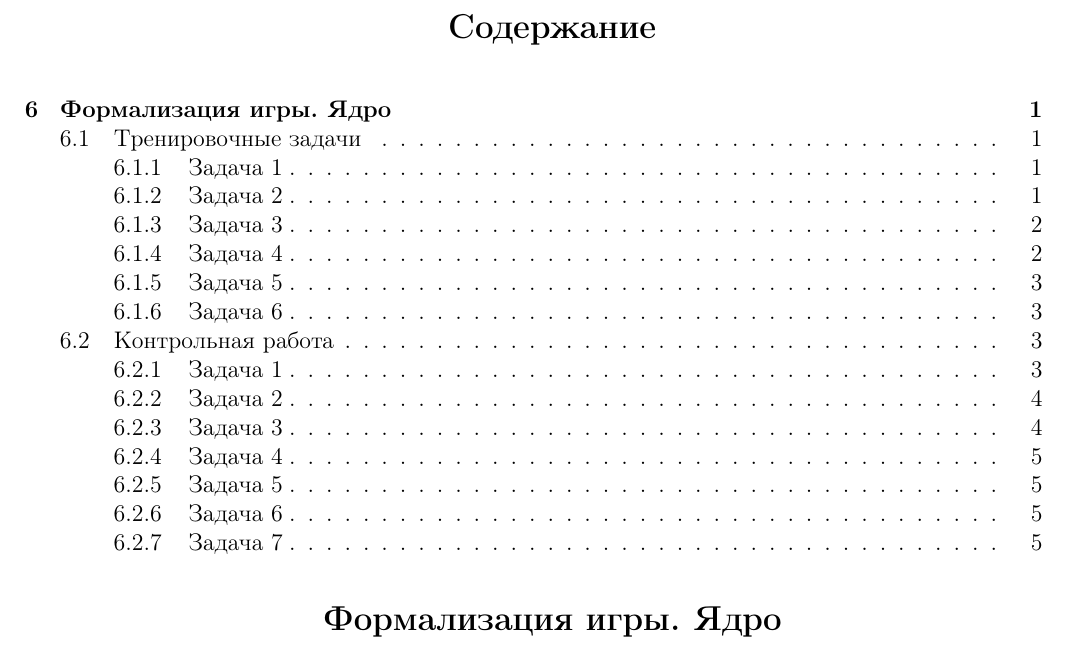
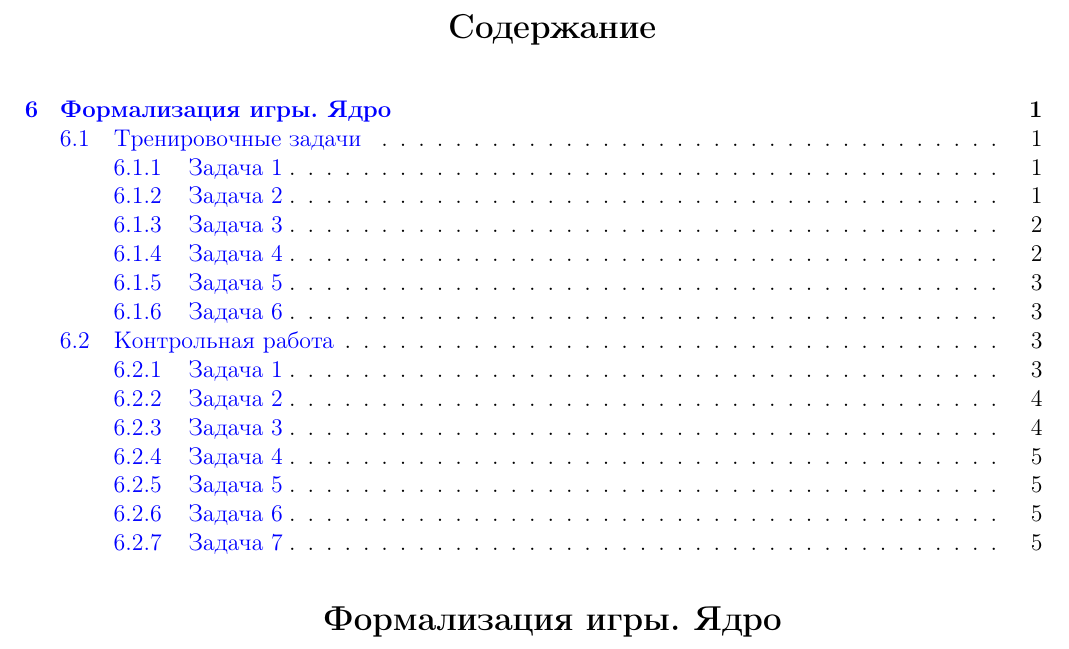
Before and after one commit to alekseik1/coursera-game_theory, a LaTeX document (main.tex, which reads preambula.tex): part of page 1 of 6, cut so that both start at the same text. Compiled offline with pdfLaTeX.

Commit message:
Синий цвет для ссылок

```diff
--- a/preambula.tex
+++ b/preambula.tex
@@ -61,7 +61,7 @@
 \definecolor{Violet}{RGB}{120,80,120}
 % назначить цвета при подключении hyperref
 %\usepackage[unicode, colorlinks, urlcolor=blue, linkcolor=blue, pagecolor=blue, citecolor=blue]{hyperref} %синие ссылки
-\usepackage[unicode, colorlinks, urlcolor=black, linkcolor=black, pagecolor=black, citecolor=black]{hyperref} % для печати (отключить верхний!)
+\usepackage[unicode, colorlinks, urlcolor=black, linkcolor=blue, pagecolor=black, citecolor=black]{hyperref} % для печати (отключить верхний!)
 
 
 %% Перенос знаков в~формулах (по Львовскому)
```
